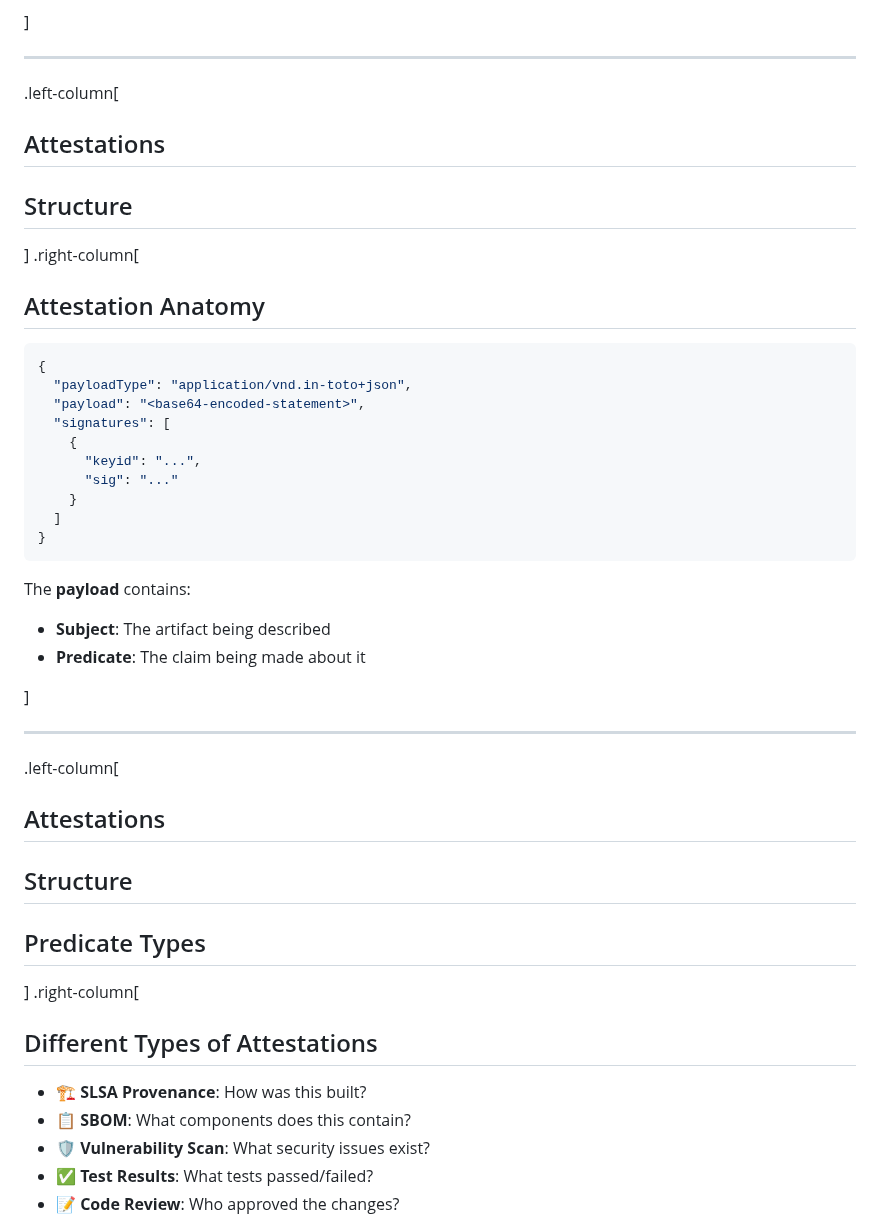
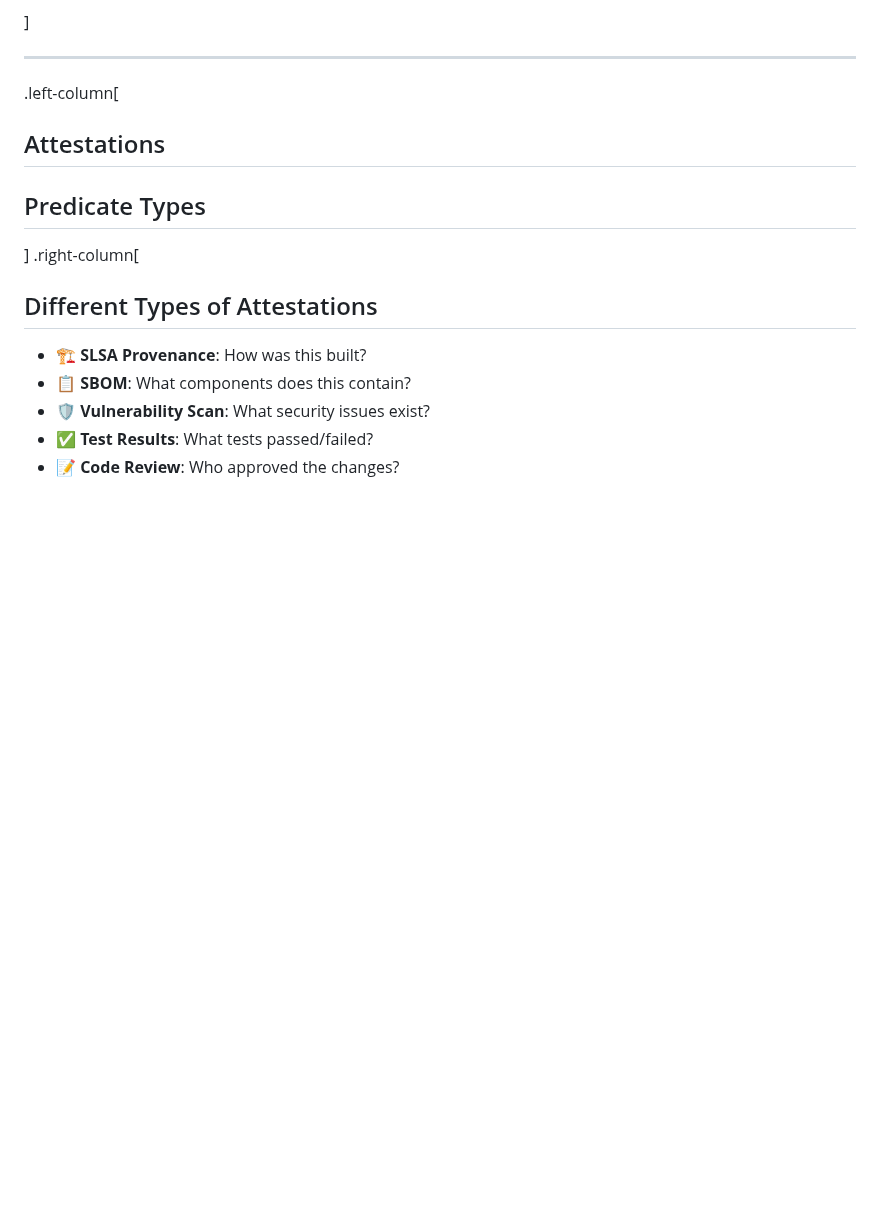
Before and after one commit to ralphbean/slides, a Markdown page: oss-na/2025/provenance.md, the part around the change. GitHub-like rendering; blank space fills up the shorter version.

Commit message:
Drop anatomy slide

````diff
--- a/oss-na/2025/provenance.md
+++ b/oss-na/2025/provenance.md
@@ -186,35 +186,6 @@ Instead of just "it's signed" → **"here's exactly what happened"**
 ---
 .left-column[
   ## Attestations
-  ## Structure
-]
-.right-column[
-
-## Attestation Anatomy
-
-```json
-{
-  "payloadType": "application/vnd.in-toto+json",
-  "payload": "<base64-encoded-statement>",
-  "signatures": [
-    {
-      "keyid": "...",
-      "sig": "..."
-    }
-  ]
-}
-```
-
-The **payload** contains:
-- **Subject**: The artifact being described
-- **Predicate**: The claim being made about it
-
-]
-
----
-.left-column[
-  ## Attestations
-  ## Structure
   ## Predicate Types
 ]
 .right-column[
````
